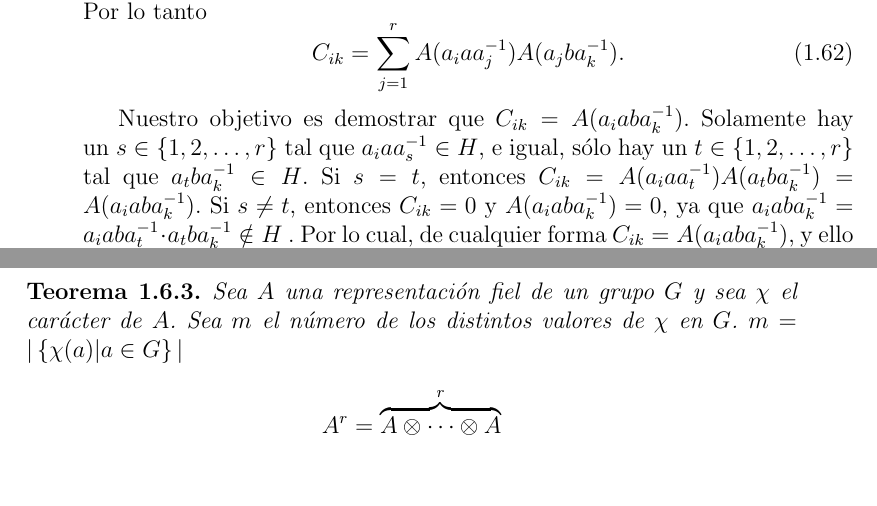
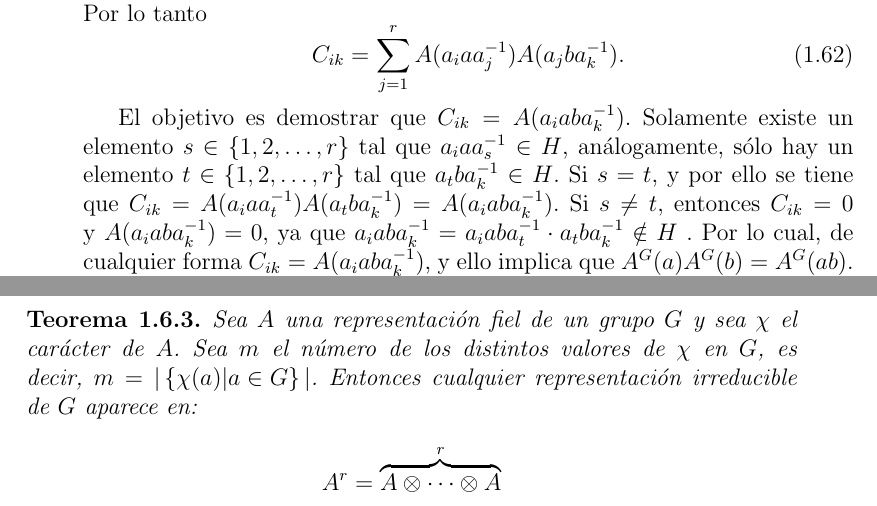
Before and after one commit to leunamCampero/Tesis, a LaTeX thesis (LaTeX/tesis.tex): two parts of pages 19 and 22 of 23, joined at a grey line, cut so that both start at the same text, the shorter picture padded with empty space. Compiled offline with pdfLaTeX.

Commit message:
Realicé más cambios en representaciones inducidas

```diff
--- a/LaTeX/tesis.tex
+++ b/LaTeX/tesis.tex
@@ -1251,13 +1251,15 @@ $(i,k)$ de la matriz $A^{G}(a)A^{G}(b)$. Por lo tanto
   C_{ik} = \sum_{j=1}^{r} A(a_{i} a a_{j}^{-1}) A(a_{j} b a_{k}^{-1}).
 \end{equation}
 
-Nuestro objetivo es demostrar que $C_{ik}= A(a_{i} ab
-a_{k}^{-1})$. Solamente hay un~$s \in \left\{1, 2, \ldots, r \right\}$
-tal que $a_{i} a a_{s}^{-1} \in H$, e igual, sólo hay un
+El objetivo es demostrar que $C_{ik}= A(a_{i} ab
+a_{k}^{-1})$. Solamente existe un elemento
+$s \in \left\{1, 2, \ldots, r \right\}$ tal que
+$a_{i} a a_{s}^{-1} \in H$, análogamente, sólo hay un elemento
 $t \in \left\{1, 2, \ldots, r \right\}$ tal que
-$a_{t} b a_{k}^{-1} \in H$. Si $s=t$, entonces~$C_{ik}=A(a_{i} a a_{t}^{-1}) A(a_{t} b a_{k}^{-1})=A(a_{i} ab
-a_{k}^{-1})$. Si $s \neq t$, entonces $C_{ik}=0$ y
-$A(a_{i} ab a_{k}^{-1}) = 0$, ya que
+$a_{t} b a_{k}^{-1} \in H$. Si $s=t$, y por ello se tiene que
+$C_{ik}=A(a_{i} a a_{t}^{-1}) A(a_{t} b a_{k}^{-1})=A(a_{i} ab
+a_{k}^{-1})$. Si $s \neq t$, entonces $C_{ik}=0$
+y~$A(a_{i} ab a_{k}^{-1}) = 0$, ya que
 $a_{i} ab a_{k}^{-1} = a_{i} ab a_{t}^{-1} \cdot a_{t} b a_{k}^{-1}
 \notin H$ . Por lo cual, de cualquier forma
 $C_{ik} = A(a_{i} ab a_{k}^{-1})$, y ello implica que
@@ -1405,11 +1407,10 @@ si y sólo si
 \end{proof}
 \begin{theorem}
   \label{t6_3}
-  Sea $A$ una representación fiel de un grupo $G$ y
-  sea $\chi$ el carácter de $A$. Sea $m$ el número de los distintos
-  valores de $\chi$ en $G$.
-  $m = \arrowvert \left\{ \chi(a) \arrowvert a \in G \right\}
-  \arrowvert$
+  Sea $A$ una representación fiel de un grupo $G$ y sea $\chi$ el
+  carácter de $A$. Sea $m$ el número de los distintos valores de
+  $\chi$ en $G$, es decir,~$m = | \left\{ \chi(a) \arrowvert a \in G \right\}
+  |$. Entonces cualquier representación irreducible de $G$ aparece en:
 
   \begin{equation*}
     A^{r}=  \overbrace{A \otimes \cdots \otimes A}^{r}
```
